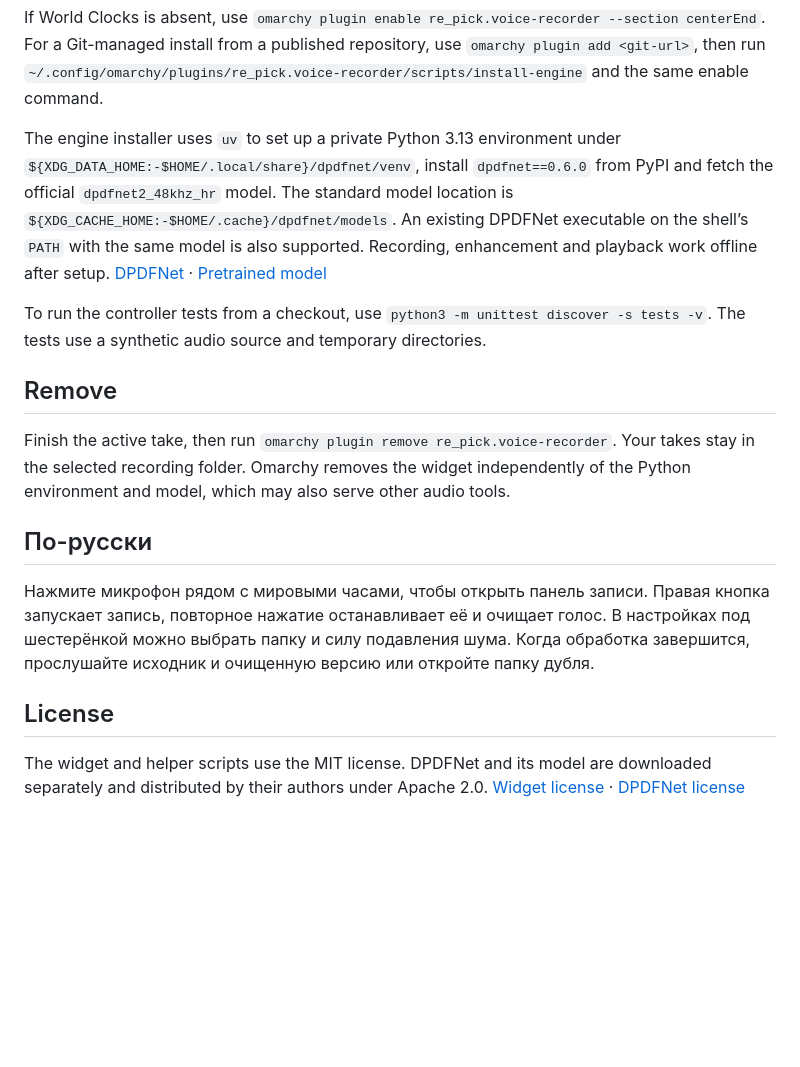
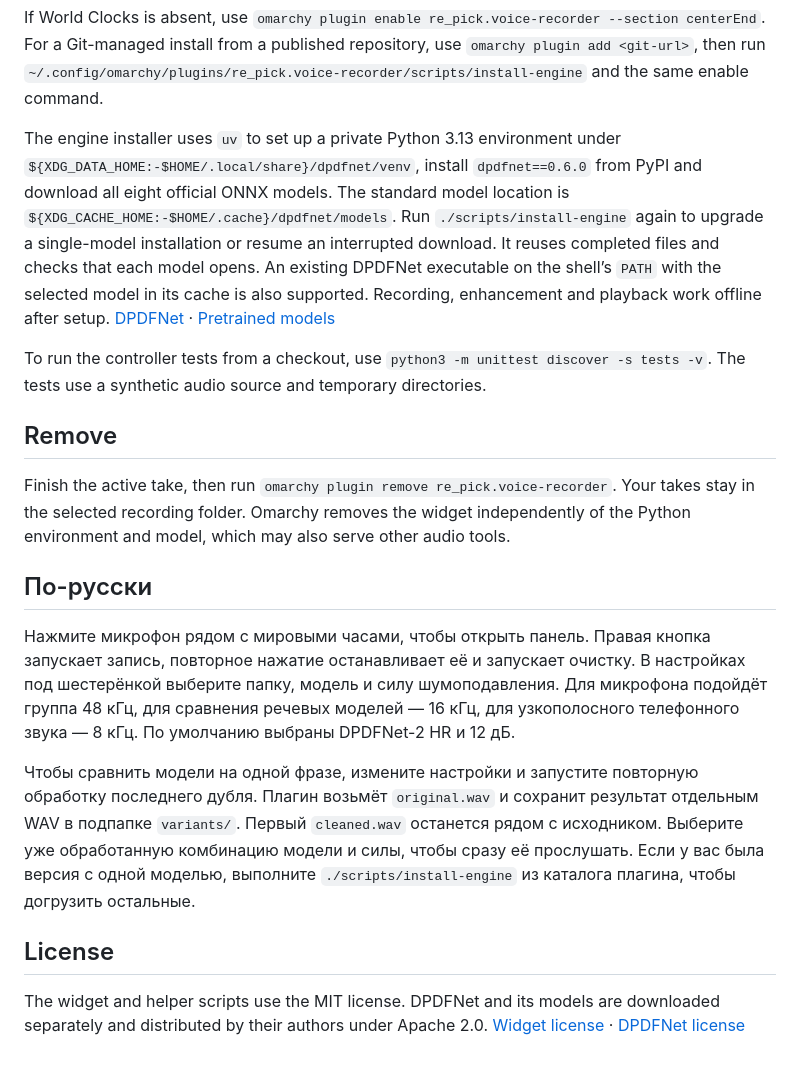
Before and after one commit to i4w7w4a/omarchy-voice-recorder, a Markdown page: README.md, the part around one of its changes. Rendered like a GitHub page; blank space fills up the shorter version.

```diff
--- a/README.md
+++ b/README.md
@@ -29,7 +37,7 @@ omarchy plugin enable re_pick.voice-recorder --after omarchy.elsewhen
 
 If World Clocks is absent, use `omarchy plugin enable re_pick.voice-recorder --section centerEnd`. For a Git-managed install from a published repository, use `omarchy plugin add <git-url>`, then run `~/.config/omarchy/plugins/re_pick.voice-recorder/scripts/install-engine` and the same enable command.
 
-The engine installer uses `uv` to set up a private Python 3.13 environment under `${XDG_DATA_HOME:-$HOME/.local/share}/dpdfnet/venv`, install `dpdfnet==0.6.0` from PyPI and fetch the official `dpdfnet2_48khz_hr` model. The standard model location is `${XDG_CACHE_HOME:-$HOME/.cache}/dpdfnet/models`. An existing DPDFNet executable on the shell’s `PATH` with the same model is also supported. Recording, enhancement and playback work offline after setup. [DPDFNet](https://github.com/ceva-ip/DPDFNet) · [Pretrained model](https://huggingface.co/Ceva-IP/DPDFNet)
+The engine installer uses `uv` to set up a private Python 3.13 environment under `${XDG_DATA_HOME:-$HOME/.local/share}/dpdfnet/venv`, install `dpdfnet==0.6.0` from PyPI and download all eight official ONNX models. The standard model location is `${XDG_CACHE_HOME:-$HOME/.cache}/dpdfnet/models`. Run `./scripts/install-engine` again to upgrade a single-model installation or resume an interrupted download. It reuses completed files and checks that each model opens. An existing DPDFNet executable on the shell’s `PATH` with the selected model in its cache is also supported. Recording, enhancement and playback work offline after setup. [DPDFNet](https://github.com/ceva-ip/DPDFNet) · [Pretrained models](https://huggingface.co/Ceva-IP/DPDFNet)
 
 To run the controller tests from a checkout, use `python3 -m unittest discover -s tests -v`. The tests use a synthetic audio source and temporary directories.
 
@@ -39,8 +47,10 @@ Finish the active take, then run `omarchy plugin remove re_pick.voice-recorder`.
 
 ## По-русски
 
-Нажмите микрофон рядом с мировыми часами, чтобы открыть панель записи. Правая кнопка запускает запись, повторное нажатие останавливает её и очищает голос. В настройках под шестерёнкой можно выбрать папку и силу подавления шума. Когда обработка завершится, прослушайте исходник и очищенную версию или откройте папку дубля.
+Нажмите микрофон рядом с мировыми часами, чтобы открыть панель. Правая кнопка запускает запись, повторное нажатие останавливает её и запускает очистку. В настройках под шестерёнкой выберите папку, модель и силу шумоподавления. Для микрофона подойдёт группа 48 кГц, для сравнения речевых моделей — 16 кГц, для узкополосного телефонного звука — 8 кГц. По умолчанию выбраны DPDFNet-2 HR и 12 дБ.
+
+Чтобы сравнить модели на одной фразе, измените настройки и запустите повторную обработку последнего дубля. Плагин возьмёт `original.wav` и сохранит результат отдельным WAV в подпапке `variants/`. Первый `cleaned.wav` останется рядом с исходником. Выберите уже обработанную комбинацию модели и силы, чтобы сразу её прослушать. Если у вас была версия с одной моделью, выполните `./scripts/install-engine` из каталога плагина, чтобы догрузить остальные.
 
 ## License
 
-The widget and helper scripts use the MIT license. DPDFNet and its model are downloaded separately and distributed by their authors under Apache 2.0. [Widget license](LICENSE) · [DPDFNet license](https://github.com/ceva-ip/DPDFNet/blob/main/LICENSE)
+The widget and helper scripts use the MIT license. DPDFNet and its models are downloaded separately and distributed by their authors under Apache 2.0. [Widget license](LICENSE) · [DPDFNet license](https://github.com/ceva-ip/DPDFNet/blob/main/LICENSE)
```
Also changed, not shown: other parts of README.md (+11 -3 lines), preview.png, settings.png (added), 7 other files.
